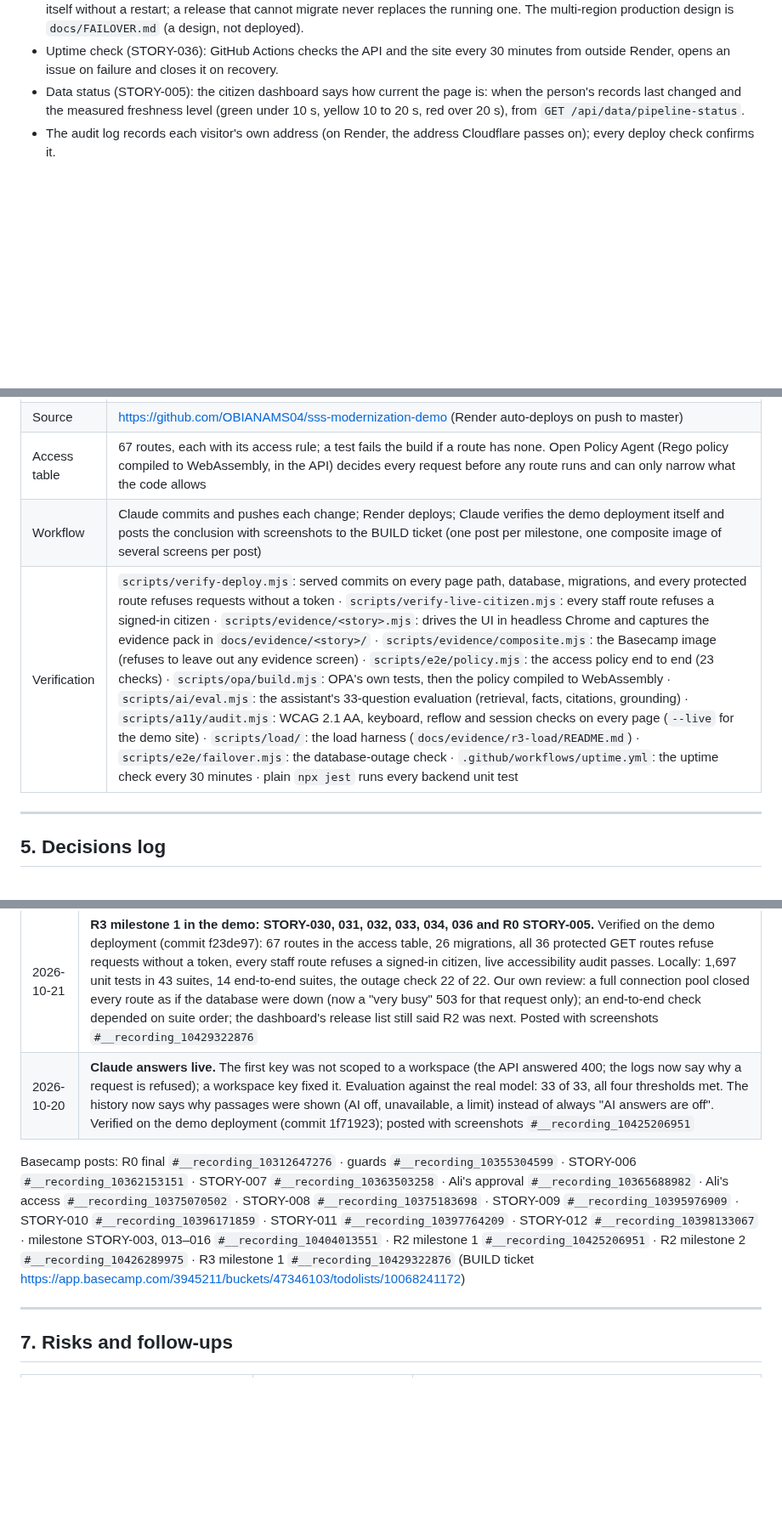
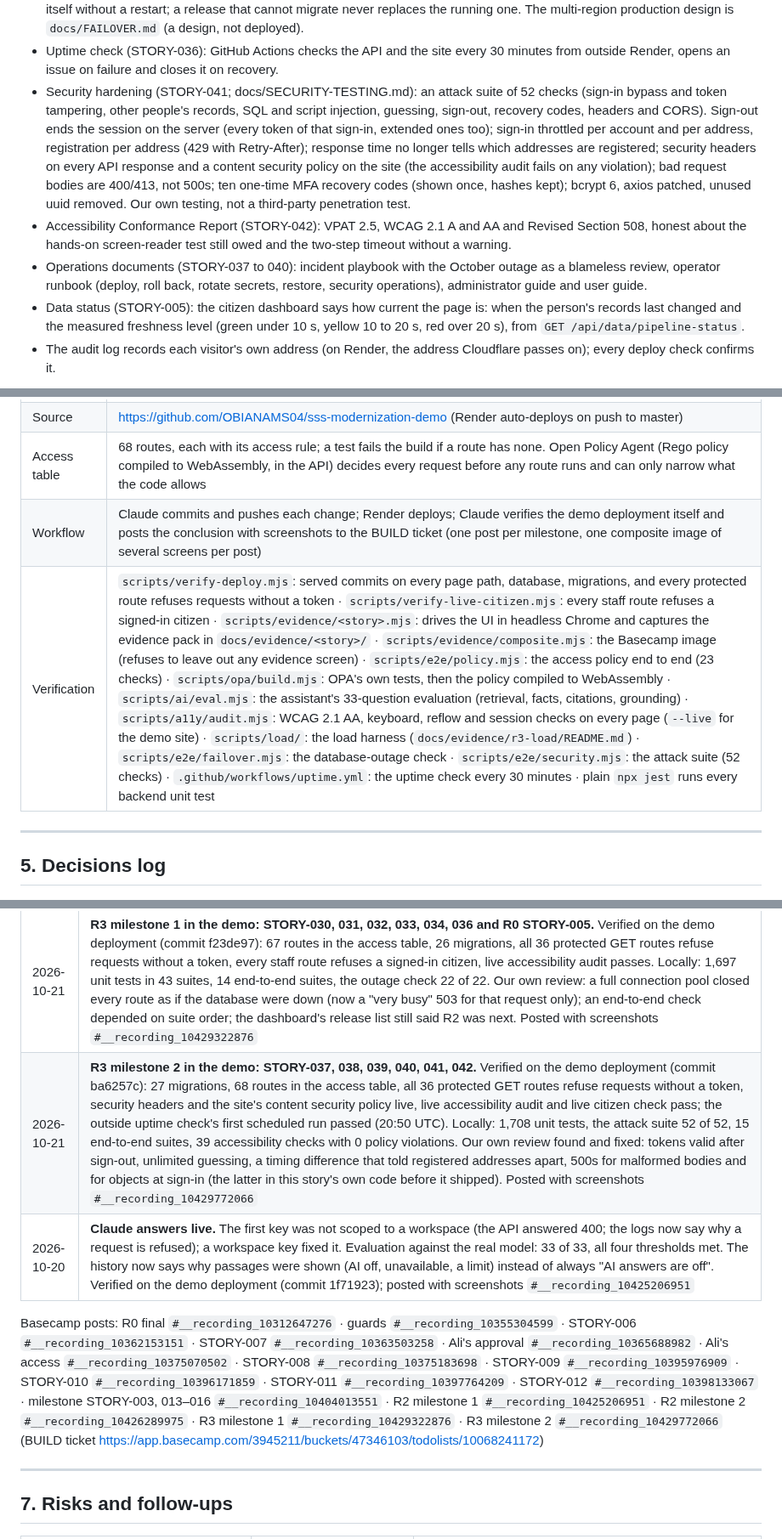
Before and after one commit to OBIANAMS04/sss-modernization-demo, a Markdown page: docs/PROJECT-FRAMEWORK.md, 3 parts joined by grey strips. Shown at 85% size. GitHub-like rendering; blank space fills up the shorter version.

```diff
--- a/docs/PROJECT-FRAMEWORK.md
+++ b/docs/PROJECT-FRAMEWORK.md
@@ -73,6 +73,9 @@ Submission deadline: **not recorded yet** (confirm with Ali).
 - Load and performance (STORY-030 to 033): a pinned load harness (autocannon 8.0.0) with four journeys; on the local stack throughput about doubled and p95 at 16 connections halved after the fixes, and no request fails at any step up to 128 connections (before, 96 to 98% failed at 64 and 128). One light live run: 25 connections for 60 s, p95 1.24 s, 0 errors. The fixes: a full connection pool is "very busy" for that request, not a database outage; no connection held while hashing; a pool of 25; identical staff dashboards requested together share one computation; the role read once per request (never cached between requests); audit entries written in small batches; cheaper token checks; three indexes (migration 026). Production sizing for 10,000 concurrent users in `docs/PRODUCTION-SIZING.md`, every number labelled measured, derived or assumed.
 - Database outage (STORY-034): the API keeps running without its database, answers 503 with Retry-After, and recovers by itself without a restart; a release that cannot migrate never replaces the running one. The multi-region production design is `docs/FAILOVER.md` (a design, not deployed).
 - Uptime check (STORY-036): GitHub Actions checks the API and the site every 30 minutes from outside Render, opens an issue on failure and closes it on recovery.
+- Security hardening (STORY-041; docs/SECURITY-TESTING.md): an attack suite of 52 checks (sign-in bypass and token tampering, other people's records, SQL and script injection, guessing, sign-out, recovery codes, headers and CORS). Sign-out ends the session on the server (every token of that sign-in, extended ones too); sign-in throttled per account and per address, registration per address (429 with Retry-After); response time no longer tells which addresses are registered; security headers on every API response and a content security policy on the site (the accessibility audit fails on any violation); bad request bodies are 400/413, not 500s; ten one-time MFA recovery codes (shown once, hashes kept); bcrypt 6, axios patched, unused uuid removed. Our own testing, not a third-party penetration test.
+- Accessibility Conformance Report (STORY-042): VPAT 2.5, WCAG 2.1 A and AA and Revised Section 508, honest about the hands-on screen-reader test still owed and the two-step timeout without a warning.
+- Operations documents (STORY-037 to 040): incident playbook with the October outage as a blameless review, operator runbook (deploy, roll back, rotate secrets, restore, security operations), administrator guide and user guide.
 - Data status (STORY-005): the citizen dashboard says how current the page is: when the person's records last changed and the measured freshness level (green under 10 s, yellow 10 to 20 s, red over 20 s), from `GET /api/data/pipeline-status`.
 - The audit log records each visitor's own address (on Render, the address Cloudflare passes on); every deploy check confirms it.
 
@@ -110,7 +114,7 @@ Captured from the demo application running the deployed code, with synthetic dat
 | Source | https://github.com/OBIANAMS04/sss-modernization-demo (Render auto-deploys on push to master) |
-| Access table | 67 routes, each with its access rule; a test fails the build if a route has none. Open Policy Agent (Rego policy compiled to WebAssembly, in the API) decides every request before any route runs and can only narrow what the code allows |
+| Access table | 68 routes, each with its access rule; a test fails the build if a route has none. Open Policy Agent (Rego policy compiled to WebAssembly, in the API) decides every request before any route runs and can only narrow what the code allows |
 | Workflow | Claude commits and pushes each change; Render deploys; Claude verifies the demo deployment itself and posts the conclusion with screenshots to the BUILD ticket (one post per milestone, one composite image of several screens per post) |
-| Verification | `scripts/verify-deploy.mjs`: served commits on every page path, database, migrations, and every protected route refuses requests without a token · `scripts/verify-live-citizen.mjs`: every staff route refuses a signed-in citizen · `scripts/evidence/<story>.mjs`: drives the UI in headless Chrome and captures the evidence pack in `docs/evidence/<story>/` · `scripts/evidence/composite.mjs`: the Basecamp image (refuses to leave out any evidence screen) · `scripts/e2e/policy.mjs`: the access policy end to end (23 checks) · `scripts/opa/build.mjs`: OPA's own tests, then the policy compiled to WebAssembly · `scripts/ai/eval.mjs`: the assistant's 33-question evaluation (retrieval, facts, citations, grounding) · `scripts/a11y/audit.mjs`: WCAG 2.1 AA, keyboard, reflow and session checks on every page (`--live` for the demo site) · `scripts/load/`: the load harness (`docs/evidence/r3-load/README.md`) · `scripts/e2e/failover.mjs`: the database-outage check · `.github/workflows/uptime.yml`: the uptime check every 30 minutes · plain `npx jest` runs every backend unit test |
+| Verification | `scripts/verify-deploy.mjs`: served commits on every page path, database, migrations, and every protected route refuses requests without a token · `scripts/verify-live-citizen.mjs`: every staff route refuses a signed-in citizen · `scripts/evidence/<story>.mjs`: drives the UI in headless Chrome and captures the evidence pack in `docs/evidence/<story>/` · `scripts/evidence/composite.mjs`: the Basecamp image (refuses to leave out any evidence screen) · `scripts/e2e/policy.mjs`: the access policy end to end (23 checks) · `scripts/opa/build.mjs`: OPA's own tests, then the policy compiled to WebAssembly · `scripts/ai/eval.mjs`: the assistant's 33-question evaluation (retrieval, facts, citations, grounding) · `scripts/a11y/audit.mjs`: WCAG 2.1 AA, keyboard, reflow and session checks on every page (`--live` for the demo site) · `scripts/load/`: the load harness (`docs/evidence/r3-load/README.md`) · `scripts/e2e/failover.mjs`: the database-outage check · `scripts/e2e/security.mjs`: the attack suite (52 checks) · `.github/workflows/uptime.yml`: the uptime check every 30 minutes · plain `npx jest` runs every backend unit test |
 
 ---
 
@@ -174,9 +179,10 @@ Captured from the demo application running the deployed code, with synthetic dat
 | 2026-10-19 | Database upgraded to a paid plan with all data kept; the API redeployed. **R2 milestone 1 in the demo: STORY-017, 018, 019, 020, 022, 023 and 024** (policy assistant with human oversight). Verified on the demo deployment (API 0ad66ad, site 82d3984): 59 routes in the access table, 21 migrations, all 32 protected GET routes refuse requests without a token, all 17 staff routes refuse a signed-in citizen, 26 of 26 page and role combinations pass WCAG 2.1 AA, 1,063 unit tests, 485 end-to-end API checks in 11 suites, evaluation 33 of 33. Our own review fixed review-form errors that stayed on screen after the fields were filled |
 | 2026-10-21 | **R2 milestone 2 in the demo: STORY-021, 025, 026, 027, 028, 029; R2 complete (11 of 11).** Verified on the demo deployment (commit 34b2393): 66 routes in the access table, 25 migrations, all 35 protected GET routes refuse requests without a token, every staff route refuses a signed-in citizen, trace ids on every response, server memory about 110 MB of 512 MB. Locally: 1,645 unit tests, 592 end-to-end API checks in 13 suites, 38 accessibility checks. Our own review: the search fix for counterfactual fairness (52 to 60 of 60 pairs, keeping the appeal case); malformed ids on the audit log were a 500 and are now a 400; refusals were logged as errors and are now warnings. The first real-model runs failed (grounded 84.8%; same level in 41 of 60 pairs) because the model sometimes opened with an uncited sentence of its own; the system prompt now forbids it, and the fairness criterion became the outcome the person gets, with level agreement read against a repeat (docs/R2-MILESTONE-2-PLAN.md). Re-run Oct 21: evaluation 100% on all four measures (marked as the baseline), fairness 60 of 60 pairs; posted with screenshots `#__recording_10426289975` |
 | 2026-10-21 | **R3 milestone 1 in the demo: STORY-030, 031, 032, 033, 034, 036 and R0 STORY-005.** Verified on the demo deployment (commit f23de97): 67 routes in the access table, 26 migrations, all 36 protected GET routes refuse requests without a token, every staff route refuses a signed-in citizen, live accessibility audit passes. Locally: 1,697 unit tests in 43 suites, 14 end-to-end suites, the outage check 22 of 22. Our own review: a full connection pool closed every route as if the database were down (now a "very busy" 503 for that request only); an end-to-end check depended on suite order; the dashboard's release list still said R2 was next. Posted with screenshots `#__recording_10429322876` |
+| 2026-10-21 | **R3 milestone 2 in the demo: STORY-037, 038, 039, 040, 041, 042.** Verified on the demo deployment (commit ba6257c): 27 migrations, 68 routes in the access table, all 36 protected GET routes refuse requests without a token, security headers and the site's content security policy live, live accessibility audit and live citizen check pass; the outside uptime check's first scheduled run passed (20:50 UTC). Locally: 1,708 unit tests, the attack suite 52 of 52, 15 end-to-end suites, 39 accessibility checks with 0 policy violations. Our own review found and fixed: tokens valid after sign-out, unlimited guessing, a timing difference that told registered addresses apart, 500s for malformed bodies and for objects at sign-in (the latter in this story's own code before it shipped). Posted with screenshots `#__recording_10429772066` |
 | 2026-10-20 | **Claude answers live.** The first key was not scoped to a workspace (the API answered 400; the logs now say why a request is refused); a workspace key fixed it. Evaluation against the real model: 33 of 33, all four thresholds met. The history now says why passages were shown (AI off, unavailable, a limit) instead of always "AI answers are off". Verified on the demo deployment (commit 1f71923); posted with screenshots `#__recording_10425206951` |
 
-Basecamp posts: R0 final `#__recording_10312647276` · guards `#__recording_10355304599` · STORY-006 `#__recording_10362153151` · STORY-007 `#__recording_10363503258` · Ali's approval `#__recording_10365688982` · Ali's access `#__recording_10375070502` · STORY-008 `#__recording_10375183698` · STORY-009 `#__recording_10395976909` · STORY-010 `#__recording_10396171859` · STORY-011 `#__recording_10397764209` · STORY-012 `#__recording_10398133067` · milestone STORY-003, 013–016 `#__recording_10404013551` · R2 milestone 1 `#__recording_10425206951` · R2 milestone 2 `#__recording_10426289975` · R3 milestone 1 `#__recording_10429322876` (BUILD ticket https://app.basecamp.com/3945211/buckets/47346103/todolists/10068241172)
+Basecamp posts: R0 final `#__recording_10312647276` · guards `#__recording_10355304599` · STORY-006 `#__recording_10362153151` · STORY-007 `#__recording_10363503258` · Ali's approval `#__recording_10365688982` · Ali's access `#__recording_10375070502` · STORY-008 `#__recording_10375183698` · STORY-009 `#__recording_10395976909` · STORY-010 `#__recording_10396171859` · STORY-011 `#__recording_10397764209` · STORY-012 `#__recording_10398133067` · milestone STORY-003, 013–016 `#__recording_10404013551` · R2 milestone 1 `#__recording_10425206951` · R2 milestone 2 `#__recording_10426289975` · R3 milestone 1 `#__recording_10429322876` · R3 milestone 2 `#__recording_10429772066` (BUILD ticket https://app.basecamp.com/3945211/buckets/47346103/todolists/10068241172)
 
 ---
 
```
Also changed, not shown: other parts of docs/PROJECT-FRAMEWORK.md (+9 -7 lines), docs/demo/screens/tour-43-recovery-codes.png (added), docs/demo/screens/tour-44-attack-suite.png (added), 1 other file.
